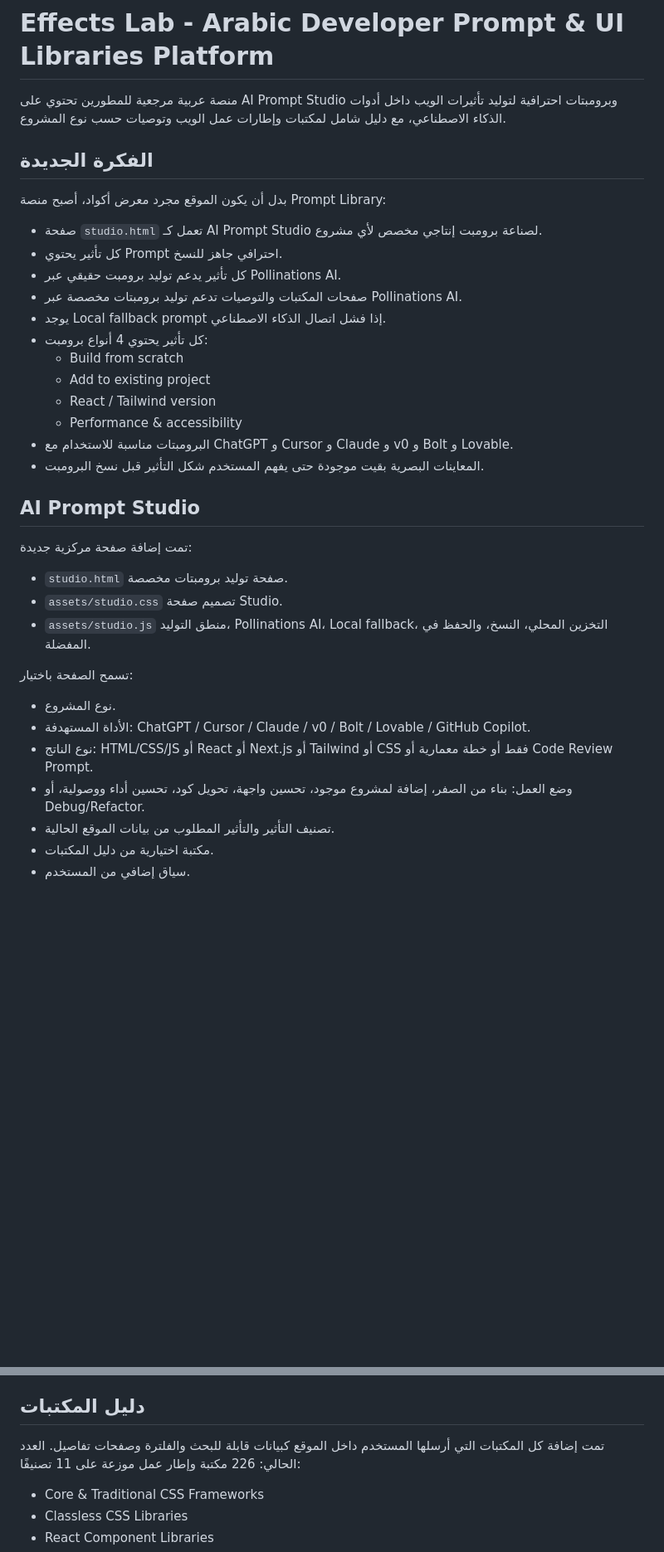
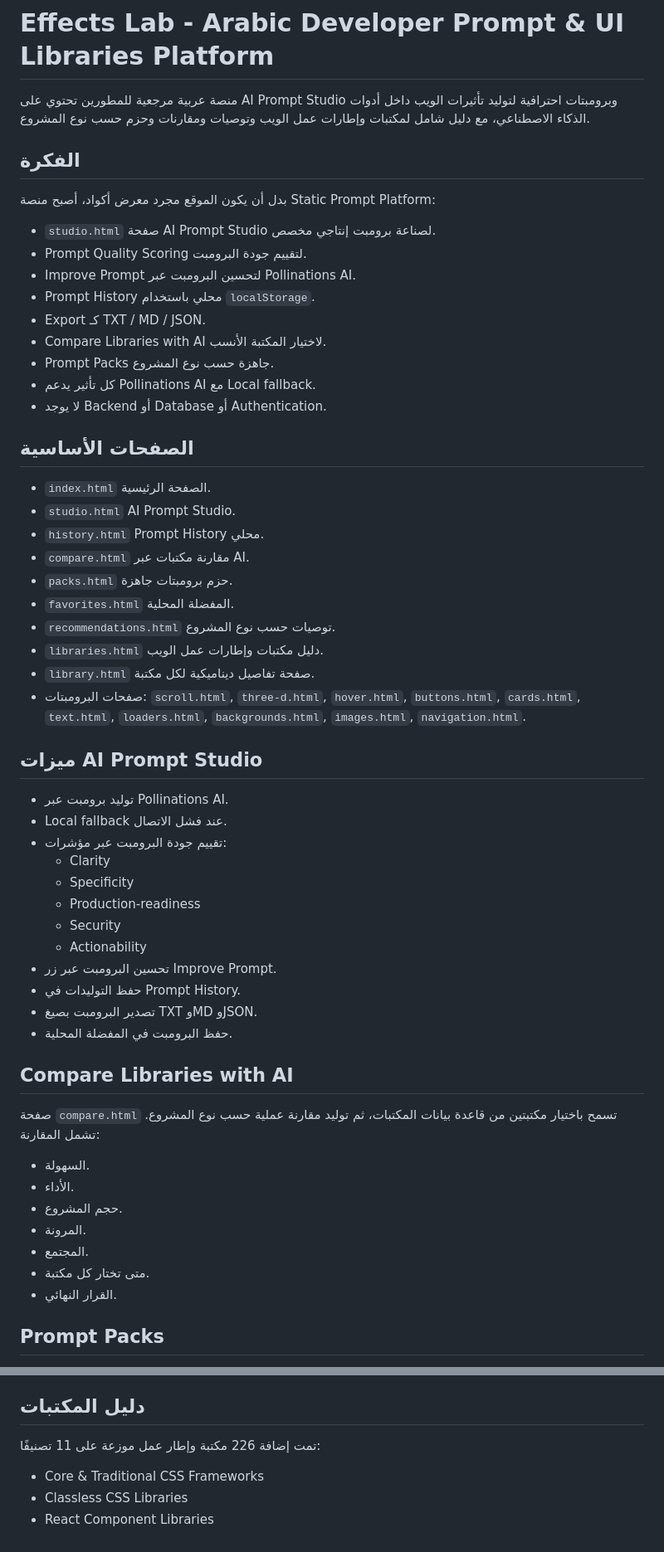
Before and after one commit to aiocpgis/3d, a Markdown page: README.md, 2 parts joined by grey strips. Shown at 83% size. Rendered like a GitHub page; blank space fills up the shorter version.

Commit message:
Document prompt scoring history export compare and packs features

```diff
--- a/README.md
+++ b/README.md
@@ -1,38 +1,60 @@
 # Effects Lab - Arabic Developer Prompt & UI Libraries Platform
 
-منصة عربية مرجعية للمطورين تحتوي على AI Prompt Studio وبرومبتات احترافية لتوليد تأثيرات الويب داخل أدوات الذكاء الاصطناعي، مع دليل شامل لمكتبات وإطارات عمل الويب وتوصيات حسب نوع المشروع.
+منصة عربية مرجعية للمطورين تحتوي على AI Prompt Studio وبرومبتات احترافية لتوليد تأثيرات الويب داخل أدوات الذكاء الاصطناعي، مع دليل شامل لمكتبات وإطارات عمل الويب وتوصيات ومقارنات وحزم حسب نوع المشروع.
 
-## الفكرة الجديدة
+## الفكرة
 
-بدل أن يكون الموقع مجرد معرض أكواد، أصبح منصة Prompt Library:
+بدل أن يكون الموقع مجرد معرض أكواد، أصبح منصة Static Prompt Platform:
 
-- صفحة `studio.html` تعمل كـ AI Prompt Studio لصناعة برومبت إنتاجي مخصص لأي مشروع.
-- كل تأثير يحتوي Prompt احترافي جاهز للنسخ.
-- كل تأثير يدعم توليد برومبت حقيقي عبر Pollinations AI.
-- صفحات المكتبات والتوصيات تدعم توليد برومبتات مخصصة عبر Pollinations AI.
-- يوجد Local fallback prompt إذا فشل اتصال الذكاء الاصطناعي.
-- كل تأثير يحتوي 4 أنواع برومبت:
-  - Build from scratch
-  - Add to existing project
-  - React / Tailwind version
-  - Performance & accessibility
-- البرومبتات مناسبة للاستخدام مع ChatGPT و Cursor و Claude و v0 و Bolt و Lovable.
-- المعاينات البصرية بقيت موجودة حتى يفهم المستخدم شكل التأثير قبل نسخ البرومبت.
+- `studio.html` صفحة AI Prompt Studio لصناعة برومبت إنتاجي مخصص.
+- Prompt Quality Scoring لتقييم جودة البرومبت.
+- Improve Prompt لتحسين البرومبت عبر Pollinations AI.
+- Prompt History محلي باستخدام `localStorage`.
+- Export كـ TXT / MD / JSON.
+- Compare Libraries with AI لاختيار المكتبة الأنسب.
+- Prompt Packs جاهزة حسب نوع المشروع.
+- كل تأثير يدعم Pollinations AI مع Local fallback.
+- لا يوجد Backend أو Database أو Authentication.
 
-## AI Prompt Studio
+## الصفحات الأساسية
 
-تمت إضافة صفحة مركزية جديدة:
+- `index.html` الصفحة الرئيسية.
+- `studio.html` AI Prompt Studio.
+- `history.html` Prompt History محلي.
+- `compare.html` مقارنة مكتبات عبر AI.
+- `packs.html` حزم برومبتات جاهزة.
+- `favorites.html` المفضلة المحلية.
+- `recommendations.html` توصيات حسب نوع المشروع.
+- `libraries.html` دليل مكتبات وإطارات عمل الويب.
+- `library.html` صفحة تفاصيل ديناميكية لكل مكتبة.
+- صفحات البرومبتات: `scroll.html`, `three-d.html`, `hover.html`, `buttons.html`, `cards.html`, `text.html`, `loaders.html`, `backgrounds.html`, `images.html`, `navigation.html`.
 
-- `studio.html` صفحة توليد برومبتات مخصصة.
-- `assets/studio.css` تصميم صفحة Studio.
-- `assets/studio.js` منطق التوليد، Pollinations AI، Local fallback، التخزين المحلي، النسخ، والحفظ في المفضلة.
+## ميزات AI Prompt Studio
 
-تسمح الصفحة باختيار:
+- توليد برومبت عبر Pollinations AI.
+- Local fallback عند فشل الاتصال.
+- تقييم جودة البرومبت عبر مؤشرات:
+  - Clarity
+  - Specificity
+  - Production-readiness
+  - Security
+  - Actionability
+- تحسين البرومبت عبر زر Improve Prompt.
+- حفظ التوليدات في Prompt History.
+- تصدير البرومبت بصيغ TXT وMD وJSON.
+- حفظ البرومبت في المفضلة المحلية.
 
-- نوع المشروع.
-- الأداة المستهدفة: ChatGPT / Cursor / Claude / v0 / Bolt / Lovable / GitHub Copilot.
-- نوع الناتج: HTML/CSS/JS أو React أو Next.js أو Tailwind أو CSS فقط أو خطة معمارية أو Code Review Prompt.
-- وضع العمل: بناء من الصفر، إضافة لمشروع موجود، تحسين واجهة، تحويل كود، تحسين أداء ووصولية، أو Debug/Refactor.
-- تصنيف التأثير والتأثير المطلوب من بيانات الموقع الحالية.
-- مكتبة اختيارية من دليل المكتبات.
-- سياق إضافي من المستخدم.
+## Compare Libraries with AI
+
+صفحة `compare.html` تسمح باختيار مكتبتين من قاعدة بيانات المكتبات، ثم توليد مقارنة عملية حسب نوع المشروع. تشمل المقارنة:
+
+- السهولة.
+- الأداء.
+- حجم المشروع.
+- المرونة.
+- المجتمع.
+- متى تختار كل مكتبة.
+- القرار النهائي.
+
+## Prompt Packs
+
@@ -107,7 +81,7 @@
 
 ## دليل المكتبات
 
-تمت إضافة كل المكتبات التي أرسلها المستخدم داخل الموقع كبيانات قابلة للبحث والفلترة وصفحات تفاصيل. العدد الحالي: 226 مكتبة وإطار عمل موزعة على 11 تصنيفًا:
+تمت إضافة 226 مكتبة وإطار عمل موزعة على 11 تصنيفًا:
 
 - Core & Traditional CSS Frameworks
 - Classless CSS Libraries
```
Also changed, not shown: other parts of README.md (+30 -106 lines).
